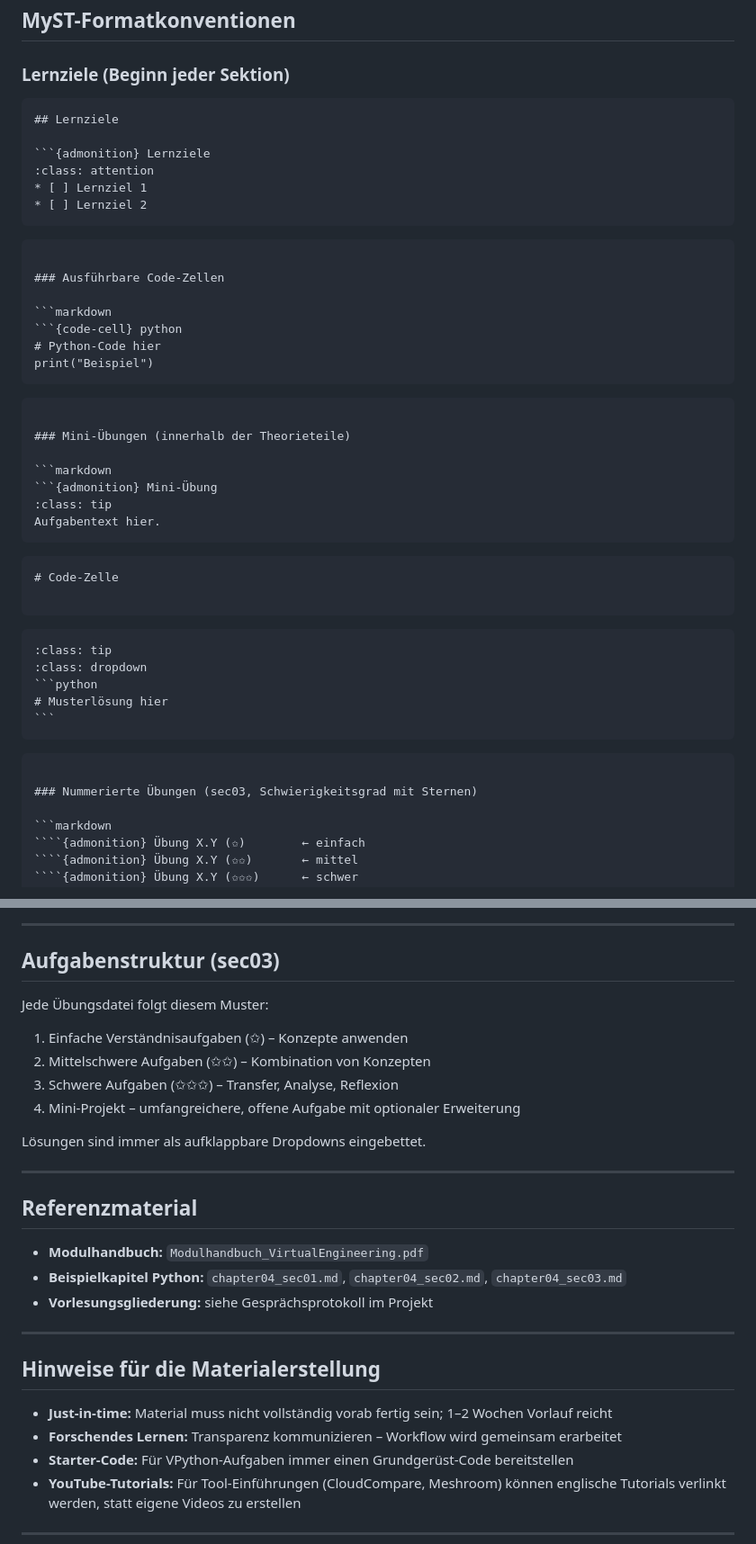
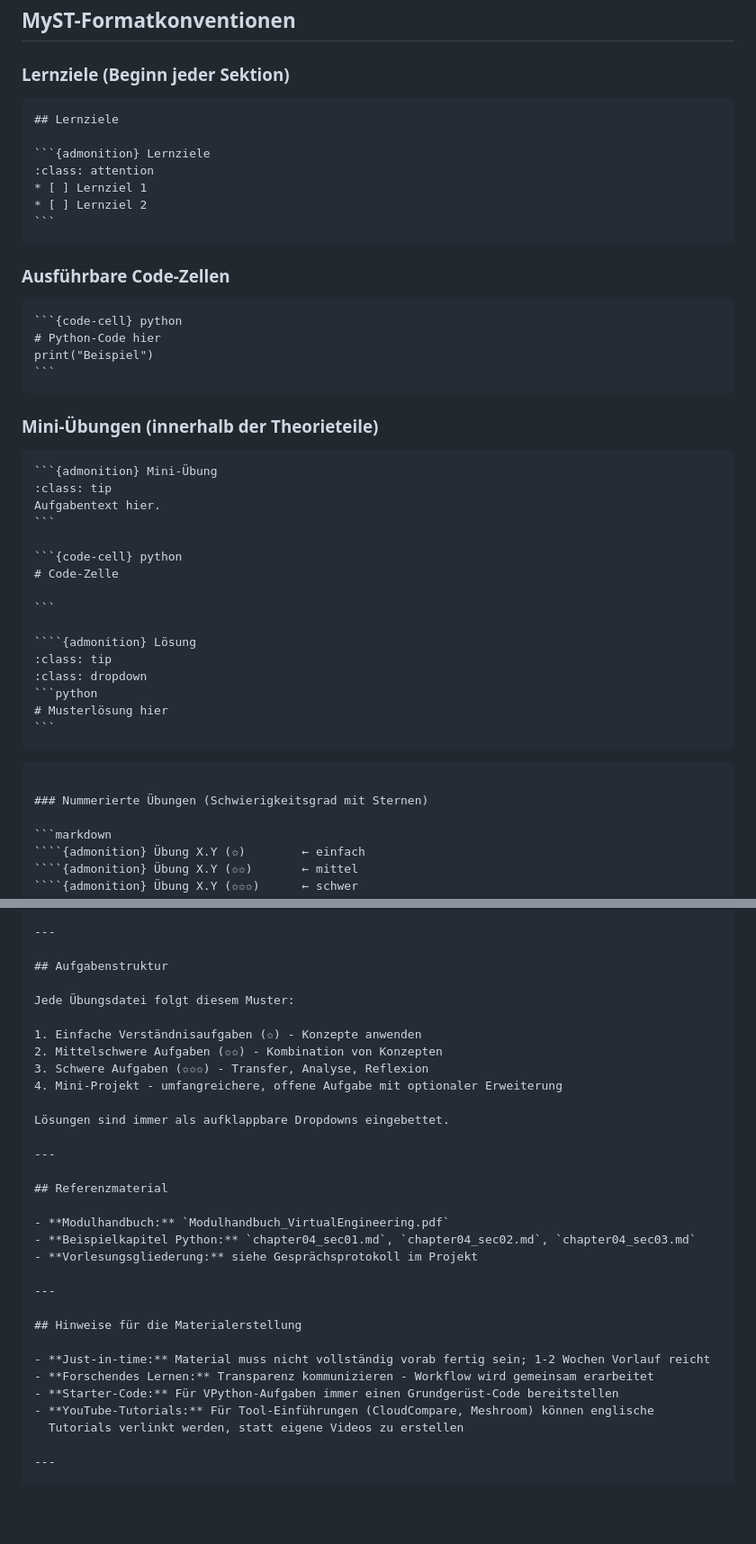
Before and after one commit to gramschs/thma_virtual_engineering, a Markdown page: INSTRUCTIONS.md, 2 parts joined by grey strips. Shown at 90% size. GitHub-like rendering; blank space fills up the shorter version.

`````diff
--- a/INSTRUCTIONS.md
+++ b/INSTRUCTIONS.md
@@ -93,7 +95,7 @@ kernelspec:
 
 ### Lernziele (Beginn jeder Sektion)
 
-```markdown
+````markdown
 ## Lernziele
 
 ```{admonition} Lernziele
@@ -101,20 +103,20 @@ kernelspec:
 * [ ] Lernziel 1
 * [ ] Lernziel 2
 ```
-```
+````
 
 ### Ausführbare Code-Zellen
 
-```markdown
+````markdown
 ```{code-cell} python
 # Python-Code hier
 print("Beispiel")
 ```
-```
+````
 
 ### Mini-Übungen (innerhalb der Theorieteile)
 
-```markdown
+````markdown
 ```{admonition} Mini-Übung
 :class: tip
 Aufgabentext hier.
@@ -132,9 +134,10 @@ Aufgabentext hier.
 # Musterlösung hier
 ```
 ````
-```
 
-### Nummerierte Übungen (sec03, Schwierigkeitsgrad mit Sternen)
+````
+
+### Nummerierte Übungen (Schwierigkeitsgrad mit Sternen)
 
 ```markdown
 ````{admonition} Übung X.Y (✩)        ← einfach
@@ -242,14 +245,14 @@ Schlecht: "Dies wird später behandelt."
 
 ---
 
-## Aufgabenstruktur (sec03)
+## Aufgabenstruktur
 
 Jede Übungsdatei folgt diesem Muster:
 
-1. Einfache Verständnisaufgaben (✩) – Konzepte anwenden
-2. Mittelschwere Aufgaben (✩✩) – Kombination von Konzepten
-3. Schwere Aufgaben (✩✩✩) – Transfer, Analyse, Reflexion
-4. Mini-Projekt – umfangreichere, offene Aufgabe mit optionaler Erweiterung
+1. Einfache Verständnisaufgaben (✩) - Konzepte anwenden
+2. Mittelschwere Aufgaben (✩✩) - Kombination von Konzepten
+3. Schwere Aufgaben (✩✩✩) - Transfer, Analyse, Reflexion
+4. Mini-Projekt - umfangreichere, offene Aufgabe mit optionaler Erweiterung
 
 Lösungen sind immer als aufklappbare Dropdowns eingebettet.
 
@@ -265,8 +268,8 @@ Lösungen sind immer als aufklappbare Dropdowns eingebettet.
 
 ## Hinweise für die Materialerstellung
 
-- **Just-in-time:** Material muss nicht vollständig vorab fertig sein; 1–2 Wochen Vorlauf reicht
-- **Forschendes Lernen:** Transparenz kommunizieren – Workflow wird gemeinsam erarbeitet
+- **Just-in-time:** Material muss nicht vollständig vorab fertig sein; 1-2 Wochen Vorlauf reicht
+- **Forschendes Lernen:** Transparenz kommunizieren - Workflow wird gemeinsam erarbeitet
 - **Starter-Code:** Für VPython-Aufgaben immer einen Grundgerüst-Code bereitstellen
 - **YouTube-Tutorials:** Für Tool-Einführungen (CloudCompare, Meshroom) können englische
   Tutorials verlinkt werden, statt eigene Videos zu erstellen
`````
Also changed, not shown: other parts of INSTRUCTIONS.md (+18 -16 lines), chapter02/chapter02_sec01.md (+26 -12 lines), chapter02/chapter02_sec03.md (+9 -0 lines).
